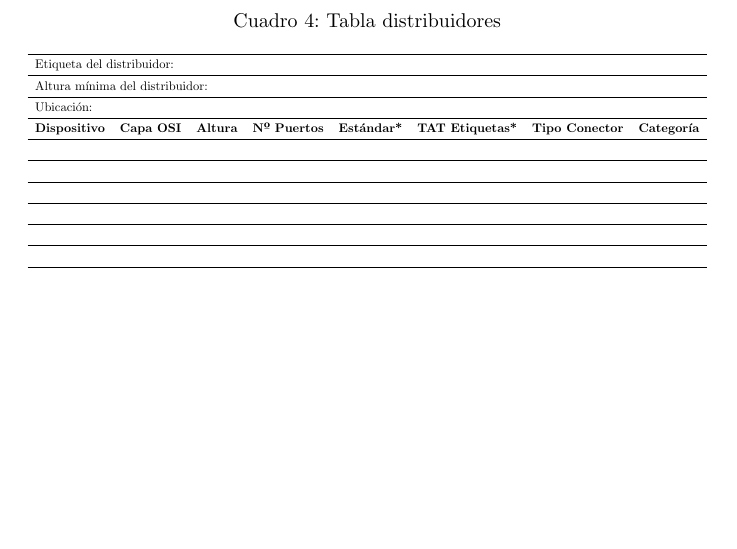
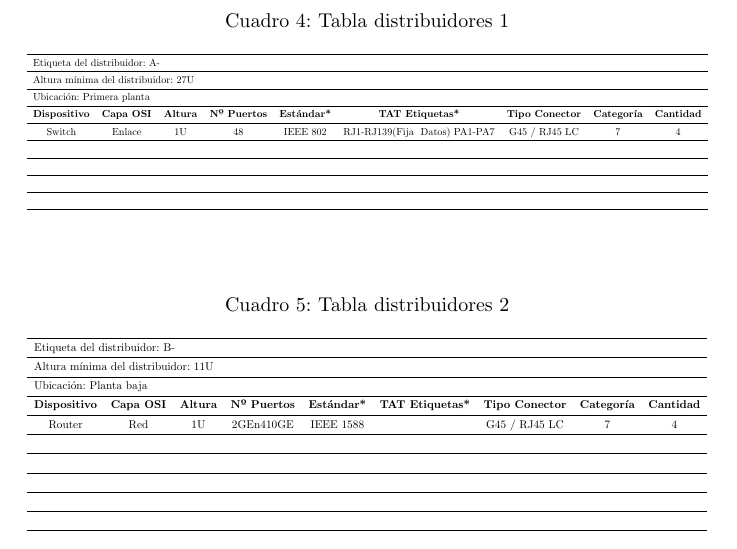
Before and after one commit to guilogar/proyecto_rc, a LaTeX document (memoria.tex, which reads autores.tex): part of page 6 of 9, cut so that both start at the same text, the shorter picture padded with empty space. Compiled offline with pdfLaTeX.

Commit message:
Actualizacion del documento 2: distribuidores.

```diff
--- a/autores.tex
+++ b/autores.tex
@@ -8,8 +8,8 @@ Alfredo Ramos García
 \and
 Santiago Jesús Mas Peña
 \and
-.......................
+\ldots
 \and
-.......................
+\ldots
 \and
-.......................
+\ldots
--- a/memoria.tex
+++ b/memoria.tex
@@ -123,21 +123,53 @@
 \begin{table}[ht!]
   \centering
   \begin{center}
-    \caption{Tabla distribuidores}
+    \caption{Tabla distribuidores 1}
     \resizebox{\columnwidth}{!}{
-        \begin{tabular}{cccccccc}
+        \begin{tabular}{ccccccccc}
           \toprule
-          \multicolumn{3}{l}{Etiqueta del distribuidor: } & \multicolumn{2}{c}{} \\
+          \multicolumn{3}{l}{Etiqueta del distribuidor: A- } & \multicolumn{2}{c}{} \\
           \midrule
-          \multicolumn{3}{l}{Altura mínima del distribuidor: } & \multicolumn{2}{c}{} \\
+          \multicolumn{3}{l}{Altura mínima del distribuidor: 27U } & \multicolumn{2}{c}{} \\
           \midrule
-          \multicolumn{3}{l}{Ubicación: } & \multicolumn{2}{c}{} \\
+          \multicolumn{3}{l}{Ubicación: Primera planta } & \multicolumn{2}{c}{} \\
           \midrule
           \textbf{Dispositivo} & \textbf{Capa OSI} & \textbf{Altura} &
           \textbf{Nº Puertos} & \textbf{Estándar*} & \textbf{TAT Etiquetas*} &
-          \textbf{Tipo Conector} & \textbf{Categoría} \\
+          \textbf{Tipo Conector} & \textbf{Categoría} & \textbf{Cantidad} \\
+          \midrule
+          Switch & Enlace & 1U & 48 & IEEE 802 & RJ1-RJ139(Fija \- Datos) PA1-PA7 & G45 / RJ45 LC & 7 & 4 \\
           \midrule
            &  &  \\
+          \midrule
+           &  &  \\
+          \midrule
+           &  &  \\
+          \midrule
+           & \multicolumn{2}{c}{} \\
+          \bottomrule
+        \end{tabular}
+    }
+  \end{center}
+\end{table}
+
+\begin{table}[ht!]
+  \centering
+  \begin{center}
+    \caption{Tabla distribuidores 2}
+    \resizebox{\columnwidth}{!}{
+        \begin{tabular}{ccccccccc}
+          \toprule
+          \multicolumn{3}{l}{Etiqueta del distribuidor: B- } & \multicolumn{2}{c}{} \\
+          \midrule
+          \multicolumn{3}{l}{Altura mínima del distribuidor: 11U } & \multicolumn{2}{c}{} \\
+          \midrule
+          \multicolumn{3}{l}{Ubicación: Planta baja } & \multicolumn{2}{c}{} \\
+          \midrule
+          \textbf{Dispositivo} & \textbf{Capa OSI} & \textbf{Altura} &
+          \textbf{Nº Puertos} & \textbf{Estándar*} & \textbf{TAT Etiquetas*} &
+          \textbf{Tipo Conector} & \textbf{Categoría} & \textbf{Cantidad} \\
+          \midrule
+          Router & Red & 1U & 2GEn4\-10GE & IEEE 1588 & \- & G45 / RJ45 LC & 7 & 4 \\
           \midrule
            &  &  \\
           \midrule
```
